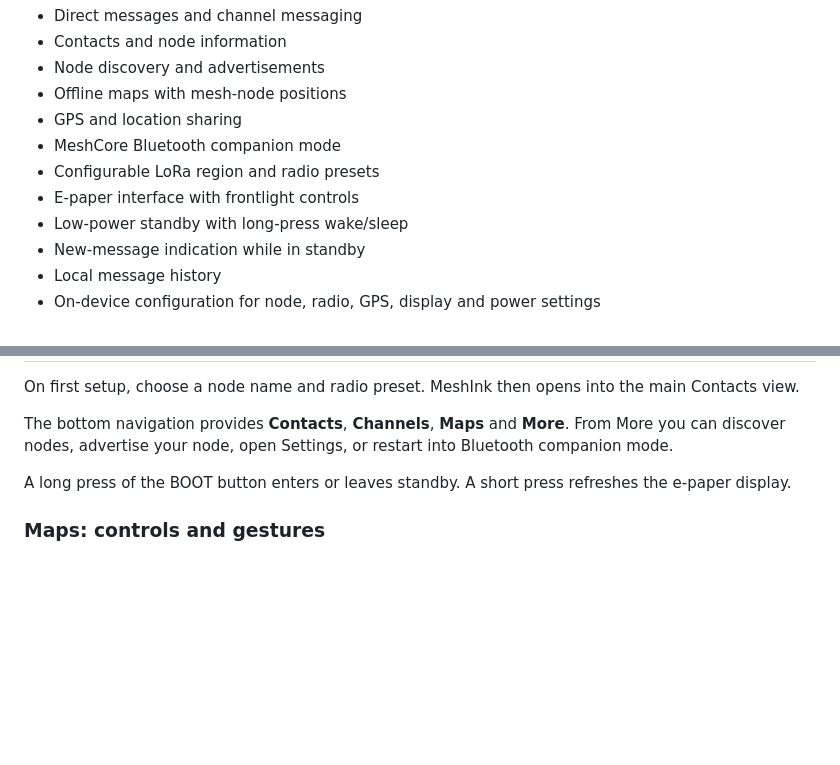
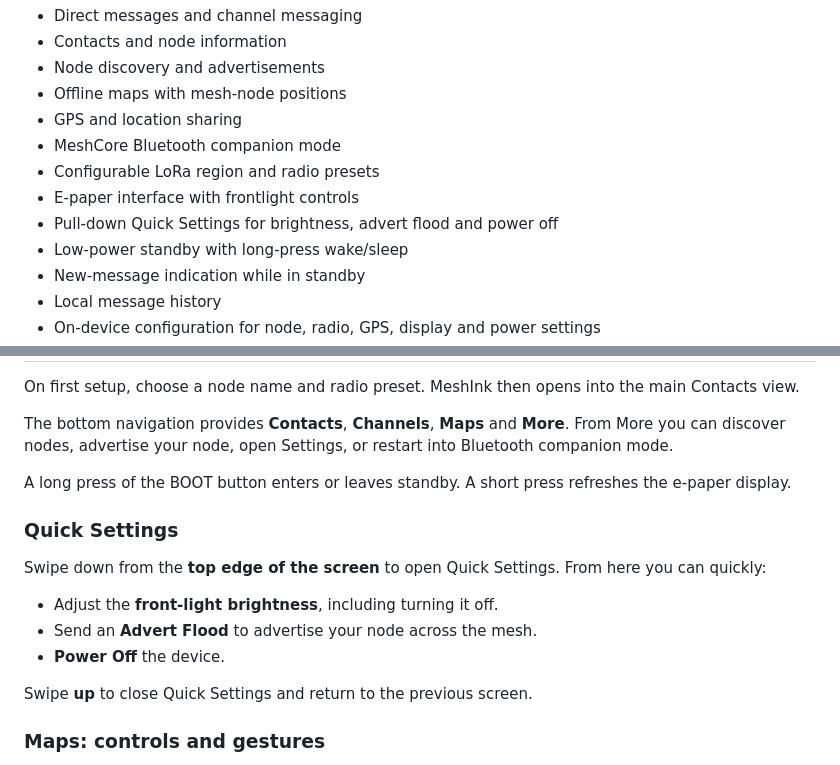
Before and after one commit to samo-nz/mesh-ink, a Markdown page: README.md, 2 parts joined by grey strips. Rendered like a GitHub page; blank space fills up the shorter version.

Commit message:
Document Quick Settings

```diff
--- a/README.md
+++ b/README.md
@@ -48,6 +48,7 @@ It provides a touchscreen interface for messaging, channels, contacts, maps and
 - MeshCore Bluetooth companion mode
 - Configurable LoRa region and radio presets
 - E-paper interface with frontlight controls
+- Pull-down Quick Settings for brightness, advert flood and power off
 - Low-power standby with long-press wake/sleep
 - New-message indication while in standby
 - Local message history
@@ -174,6 +175,16 @@ The bottom navigation provides **Contacts**, **Channels**, **Maps** and **More**
 
 A long press of the BOOT button enters or leaves standby. A short press refreshes the e-paper display.
 
+### Quick Settings
+
+Swipe down from the **top edge of the screen** to open Quick Settings. From here you can quickly:
+
+- Adjust the **front-light brightness**, including turning it off.
+- Send an **Advert Flood** to advertise your node across the mesh.
+- **Power Off** the device.
+
+Swipe **up** to close Quick Settings and return to the previous screen.
+
 ### Maps: controls and gestures
 
 Open **Maps** from the bottom navigation. Drag one finger to pan; use **+** and **−** to change zoom, or tap the **target** button to centre on your device's current or last known GPS position. Tap a map node marker to open its details. While **Maps** is displayed, pinch two fingers apart/together to zoom around their starting midpoint, **double-tap** the map to zoom in one level at the first tap's location, or **triple-tap** to zoom out one level at that location. These multi-touch and multi-tap zoom gestures apply **only on Maps**; typing and other screens retain their normal single-tap controls.
```
